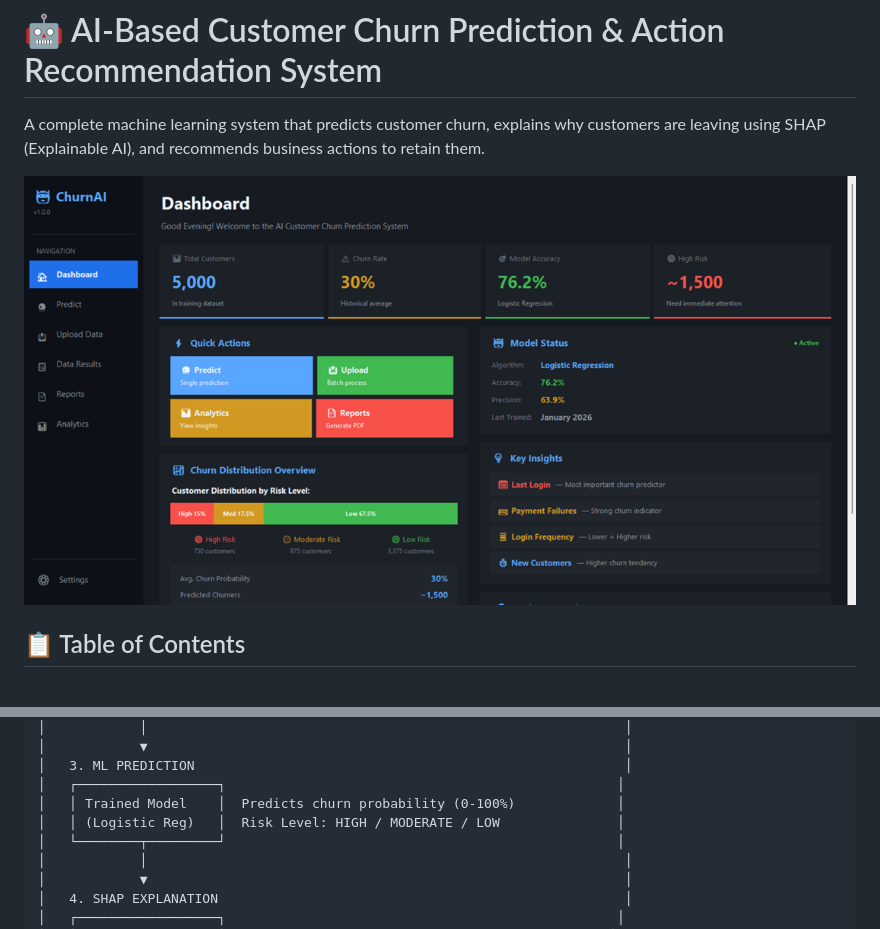
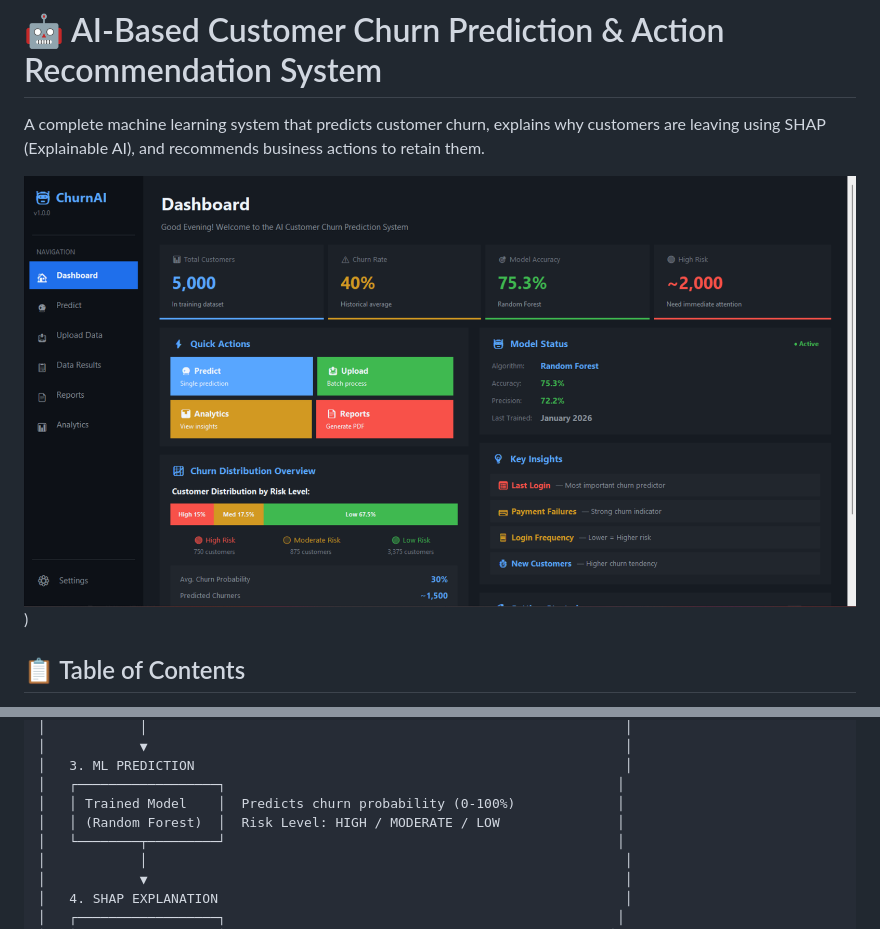
Before and after one commit to SamamaKarim092/AI-Based-Customer-Churn-Prediction, a Markdown page: README.md, 2 parts joined by grey strips. Rendered like a GitHub page; pictures changed too: image-3.png (added).

```diff
--- a/README.md
+++ b/README.md
@@ -2,7 +2,7 @@
 
 A complete machine learning system that predicts customer churn, explains why customers are leaving using SHAP (Explainable AI), and recommends business actions to retain them.
 
-![Project Interface](image.png)
+![Project Interface](image-3.png))
 
 ## 📋 Table of Contents
 
@@ -77,7 +77,7 @@ The diagram below represents the complete workflow of the system, starting from
 │   3. ML PREDICTION                                                       │
 │   ┌──────────────────┐                                                  │
 │   │ Trained Model    │  Predicts churn probability (0-100%)             │
-│   │ (Logistic Reg)   │  Risk Level: HIGH / MODERATE / LOW               │
+│   │ (Random Forest)  │  Risk Level: HIGH / MODERATE / LOW               │
 │   └────────┬─────────┘                                                  │
 │            │                                                             │
 │            ▼                                                             │
```
